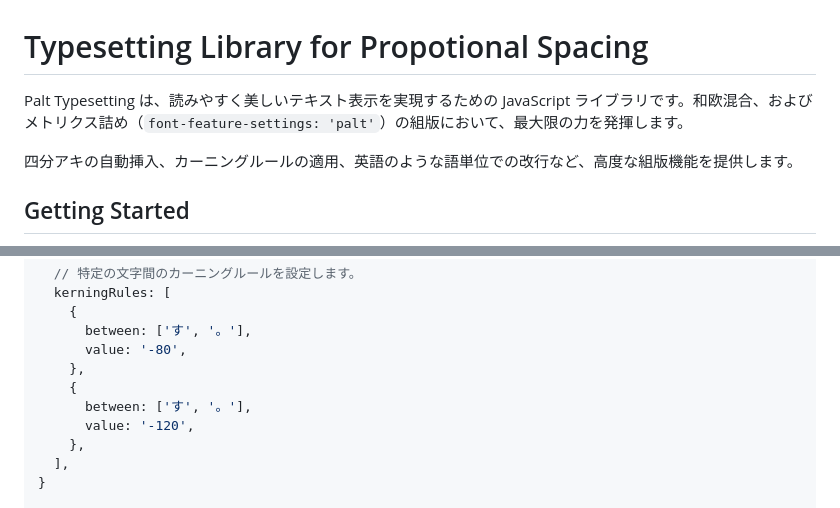
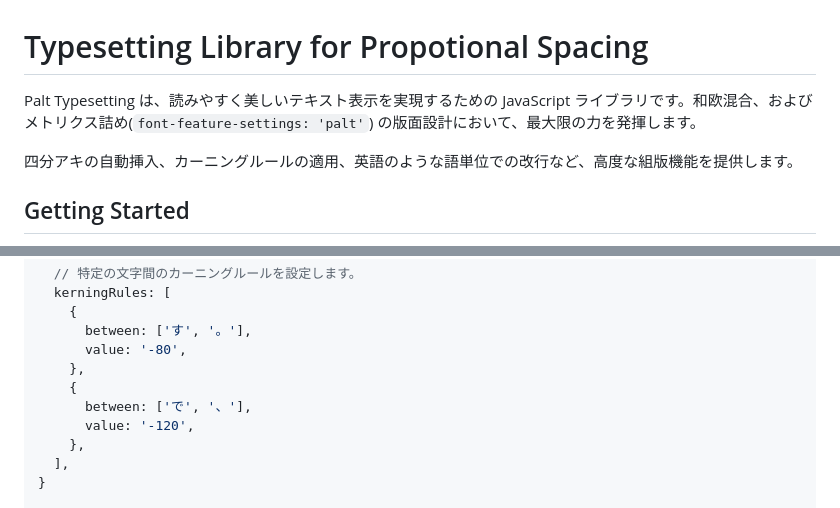
Before and after one commit to yamatoiizuka/palt-typesetting, a Markdown page: README.md, 2 parts joined by grey strips. GitHub-like rendering.

```diff
--- a/README.md
+++ b/README.md
@@ -1,6 +1,6 @@
 # Typesetting Library for Propotional Spacing
 
-Palt Typesetting は、読みやすく美しいテキスト表示を実現するための JavaScript ライブラリです。和欧混合、およびメトリクス詰め（`font-feature-settings: 'palt'`）の組版において、最大限の力を発揮します。
+Palt Typesetting は、読みやすく美しいテキスト表示を実現するための JavaScript ライブラリです。和欧混合、およびメトリクス詰め(`font-feature-settings: 'palt'`) の版面設計において、最大限の力を発揮します。
 
 四分アキの自動挿入、カーニングルールの適用、英語のような語単位での改行など、高度な組版機能を提供します。
 
@@ -117,7 +117,7 @@ const options = {
       value: '-80',
     },
     {
-      between: ['す', '。'],
+      between: ['で', '、'],
       value: '-120',
     },
   ],
```
Also changed, not shown: other parts of README.md (+17 -17 lines).
